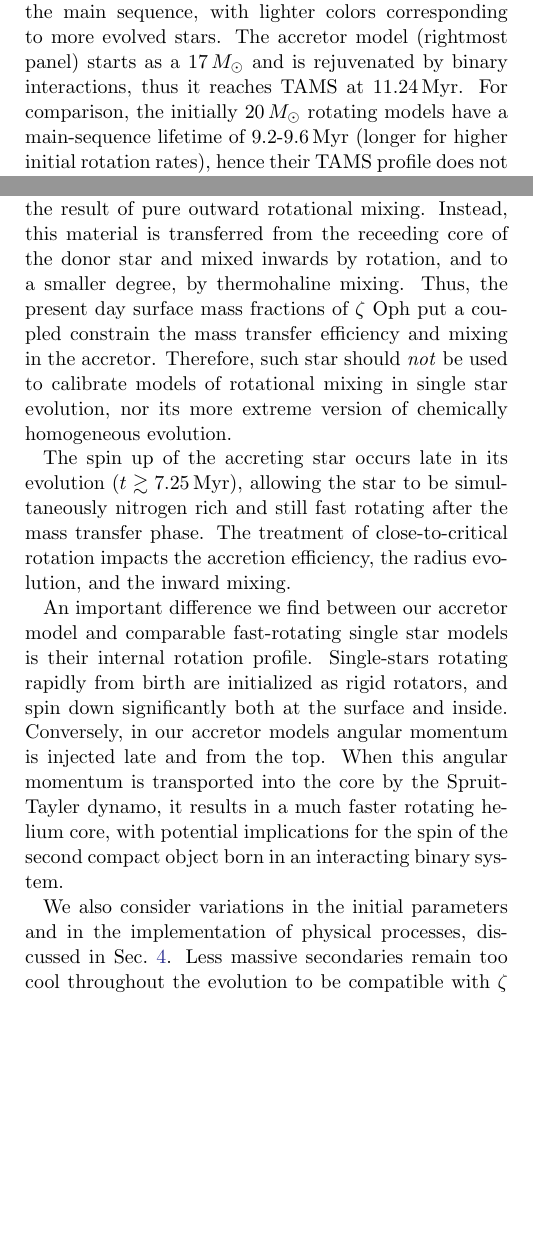
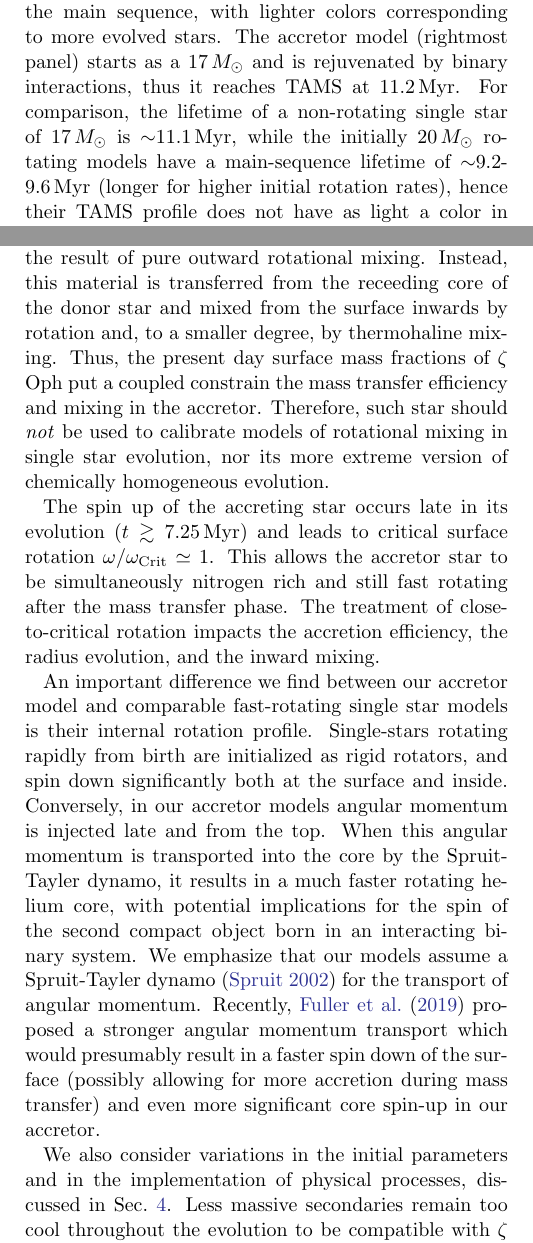
Before and after one commit to mathren/zeta_oph, a LaTeX paper (manuscript/zeta_ophiuchi.tex): two parts of the columns of pages 7 and 12 of 16, joined at a grey line, cut so that both start at the same text, the shorter picture padded with empty space. The pictures show the PDF file manuscript/zeta_ophiuchi.pdf that the author committed with the source.

Commit message:
conclusions and tweaks

```diff
--- a/manuscript/zeta_ophiuchi.tex
+++ b/manuscript/zeta_ophiuchi.tex
@@ -572,12 +572,3 @@ fraction of $^{14}\mathrm{N}$ for the adopted $Z=0.01$, the thin
 dashed lines mark the surface value at TAMS.
 
 
-The colored tracks show
-selected profiles throughout the main sequence, with lighter colors
-corresponding to more evolved stars. The accretor model
-(rightmost panel) starts as a 17$\,M_\odot$ and is rejuvenated by
-binary interactions, thus it reaches TAMS at 11.24\,Myr. For
-comparison, the initially 20\,$M_\odot$ rotating models have a
-main-sequence lifetime of 9.2-9.6\,Myr (longer for higher initial
-rotation rates), hence their TAMS profile does not have as light a
-color in \Figref{fig:n14}.
@@ -584,3 +578,9 @@ color in \Figref{fig:n14}.
+rejuvenated by binary interactions, thus it reaches TAMS at
+11.2\,Myr. For comparison, the lifetime of a non-rotating single star
+of 17\,$M_\odot$ is $\sim$11.1\,Myr, while the initially 20\,$M_\odot$
+rotating models have a main-sequence lifetime of $\sim$9.2-9.6\,Myr (longer
+for higher initial rotation rates), hence their TAMS profile does not
+have as light a color in \Figref{fig:n14}.
 
 The first four panels of \Figref{fig:n14} show the typical rotational
 mixing profiles: $^{14}\mathrm{N}$ rapidly rises in the core because
@@ -728,4 +728,3 @@ value of $\omega/\omega_\mathrm{crit}$.
 
 Conversely, the last panel shows that the entire interior of the
 accretor has a negligible equatorial rotational velocity until
-RLOF. Because of binary interactions, rotation does not start as
@@ -990,12 +991,3 @@ $^{14}\mathrm{N}$ and $^4\mathrm{He}$ enhancement, its rotation rate,
 age and position on the Hertzsprung-Russell diagram.
 
 In contrast with \cite{vanrensbergen:96}, in our model, the
-$^{14}\mathrm{N}$ and $^4\mathrm{He}$ rich surface composition is
-\emph{not} the result of pure outward rotational mixing.  Instead,
-this material is transferred from the receeding core of the donor star
-and mixed inwards by rotation, and to a smaller degree, by thermohaline
-mixing.  Thus, the present day surface mass fractions of \zoph\ put a
-coupled constrain the mass transfer efficiency and mixing in the
-accretor. Therefore, such star should \emph{not} be used to calibrate models of
-rotational mixing in single star evolution, nor its more extreme
-version of chemically homogeneous evolution.
@@ -1001,0 +997 @@ version of chemically homogeneous evolution.
+from the surface inwards by rotation and, to a smaller degree, by
@@ -1002,6 +1001,6 @@ version of chemically homogeneous evolution.
+calibrate models of rotational mixing in single star evolution, nor
+its more extreme version of chemically homogeneous evolution.
 
 The spin up of the accreting star occurs late in its evolution
-($t\gtrsim7.25$\,Myr), allowing the star to be simultaneously nitrogen
-rich and still fast rotating after the mass transfer phase. The
-treatment of close-to-critical rotation impacts the accretion
-efficiency, the radius evolution, and the inward mixing.
+($t\gtrsim7.25$\,Myr) and leads to critical surface rotation
+$\omega/\omega_\mathrm{Crit}\simeq 1$. This allows the accretor star
@@ -1008,3 +1010,4 @@ efficiency, the radius evolution, and the inward mixing.
+mixing.
 
 An important difference we find between our accretor model and
 comparable fast-rotating single star models is their internal rotation
@@ -1015,6 +1018,14 @@ injected late and from the top. When this angular momentum is
 transported into the core by the Spruit-Tayler dynamo, it results in a
 much faster rotating helium core, with potential implications for the
 spin of the second compact object born in an interacting binary system.
+We emphasize that our models assume a Spruit-Tayler dynamo
+\citep{spruit:02} for the transport of angular momentum. Recently,
+\cite{fuller:19} proposed a stronger angular momentum transport which
+would presumably result in a faster spin down of the surface (possibly
+allowing for more accretion during mass transfer) and even more
+significant core spin-up in our accretor.
+
+
 
 We also consider variations in the initial parameters and in the
 implementation of physical processes, discussed in
```
Also changed, not shown: manuscript/zeta_ophiuchi.bib (+19 -0 lines), manuscript/zeta_ophiuchi.pdf, manuscript/zeta_ophiuchi.tex (28 more changed lines).
